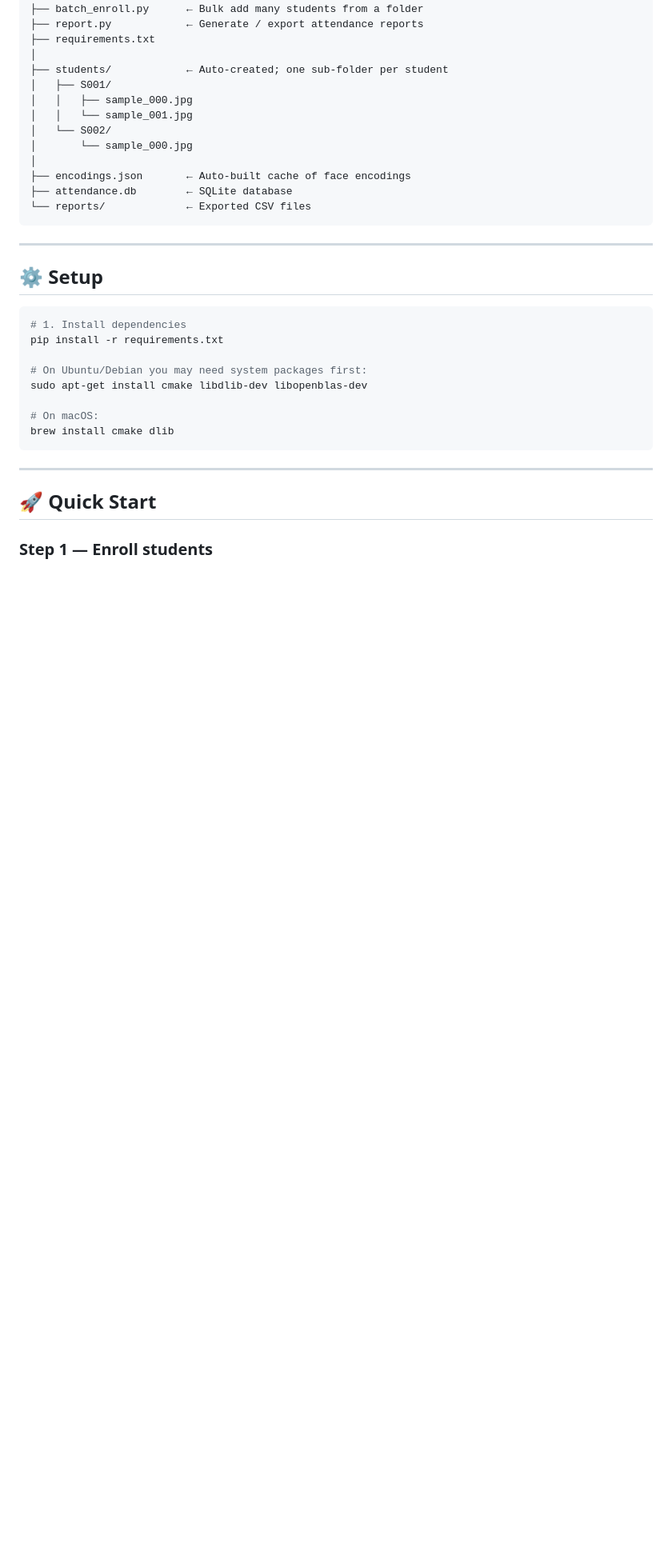
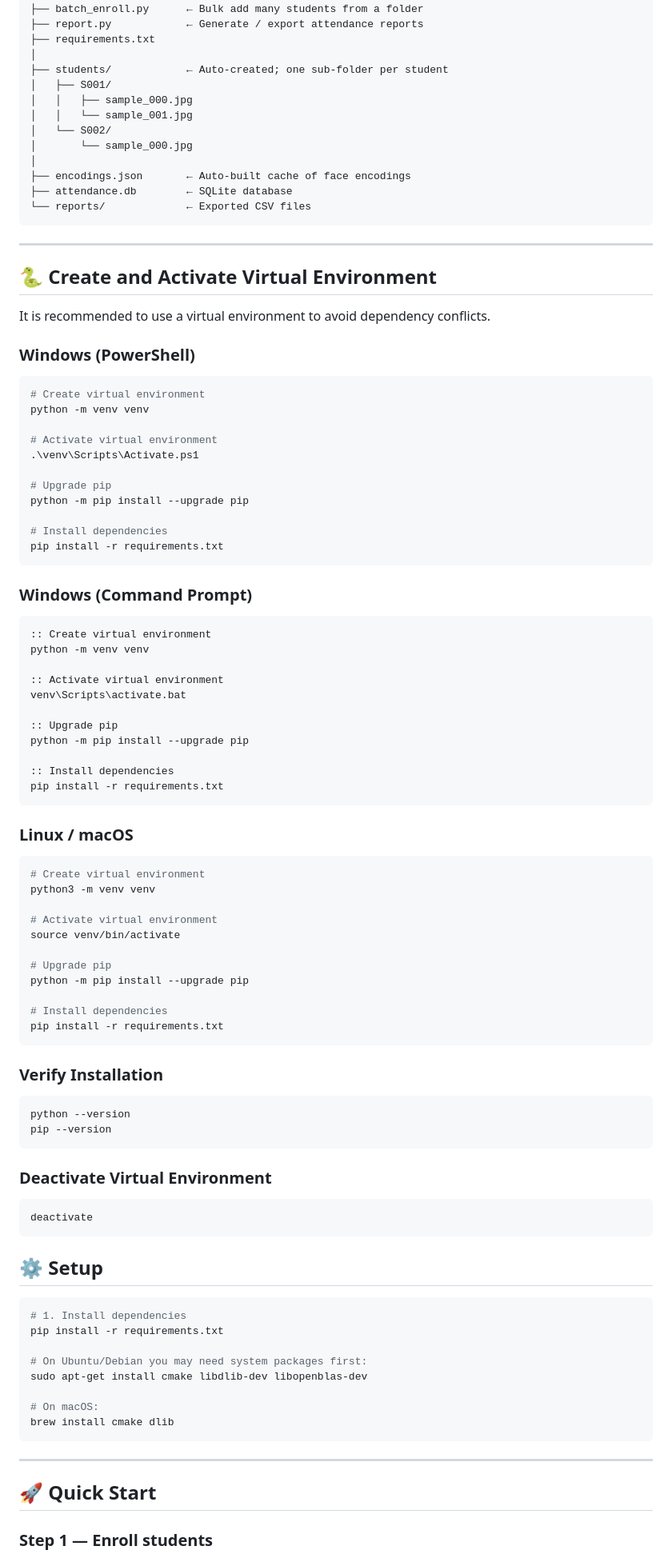
Before and after one commit to shamruth/Automated-Classroom-Attendance-System-Using-Face-Recognition-and-Smart-Notification-Integration, a Markdown page: README.md, the part around the change. Shown at 80% size. Rendered like a GitHub page; blank space fills up the shorter version.

Commit message:
Add virtual environment setup instructions to README
Added instructions for creating and activating a virtual environment on Windows, Linux, and macOS.

````diff
--- a/README.md
+++ b/README.md
@@ -27,6 +27,71 @@ face_attendance/
 ```
 
 ---
+
+## 🐍 Create and Activate Virtual Environment
+
+It is recommended to use a virtual environment to avoid dependency conflicts.
+
+### Windows (PowerShell)
+
+```powershell
+# Create virtual environment
+python -m venv venv
+
+# Activate virtual environment
+.\venv\Scripts\Activate.ps1
+
+# Upgrade pip
+python -m pip install --upgrade pip
+
+# Install dependencies
+pip install -r requirements.txt
+```
+
+### Windows (Command Prompt)
+
+```cmd
+:: Create virtual environment
+python -m venv venv
+
+:: Activate virtual environment
+venv\Scripts\activate.bat
+
+:: Upgrade pip
+python -m pip install --upgrade pip
+
+:: Install dependencies
+pip install -r requirements.txt
+```
+
+### Linux / macOS
+
+```bash
+# Create virtual environment
+python3 -m venv venv
+
+# Activate virtual environment
+source venv/bin/activate
+
+# Upgrade pip
+python -m pip install --upgrade pip
+
+# Install dependencies
+pip install -r requirements.txt
+```
+
+### Verify Installation
+
+```bash
+python --version
+pip --version
+```
+
+### Deactivate Virtual Environment
+
+```bash
+deactivate
+```
 
 ## ⚙️ Setup
 
````
